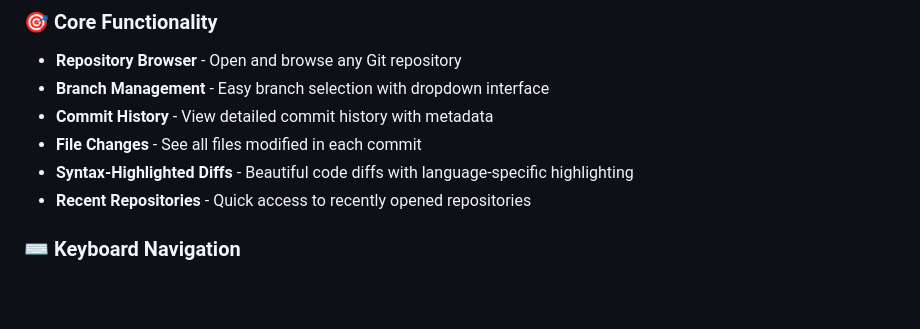
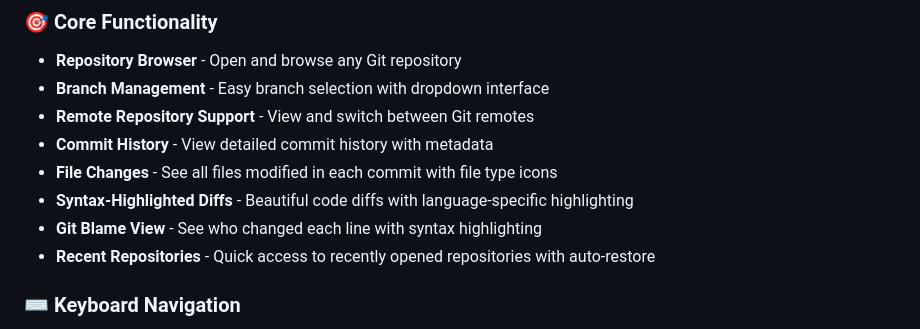
Before and after one commit to dinhhuydh/git-viewer, a Markdown page: README.md, the part around the change. GitHub-like rendering; blank space fills up the shorter version.

```diff
--- a/README.md
+++ b/README.md
@@ -9,10 +9,12 @@ A modern, fast, and intuitive Git repository viewer built with Tauri (Rust + Jav
 ### 🎯 Core Functionality
 - **Repository Browser** - Open and browse any Git repository
 - **Branch Management** - Easy branch selection with dropdown interface
+- **Remote Repository Support** - View and switch between Git remotes
 - **Commit History** - View detailed commit history with metadata
-- **File Changes** - See all files modified in each commit
+- **File Changes** - See all files modified in each commit with file type icons
 - **Syntax-Highlighted Diffs** - Beautiful code diffs with language-specific highlighting
-- **Recent Repositories** - Quick access to recently opened repositories
+- **Git Blame View** - See who changed each line with syntax highlighting
+- **Recent Repositories** - Quick access to recently opened repositories with auto-restore
 
 ### ⌨️ Keyboard Navigation
 - **Arrow Key Navigation** - Navigate commits and files using arrow keys
```
